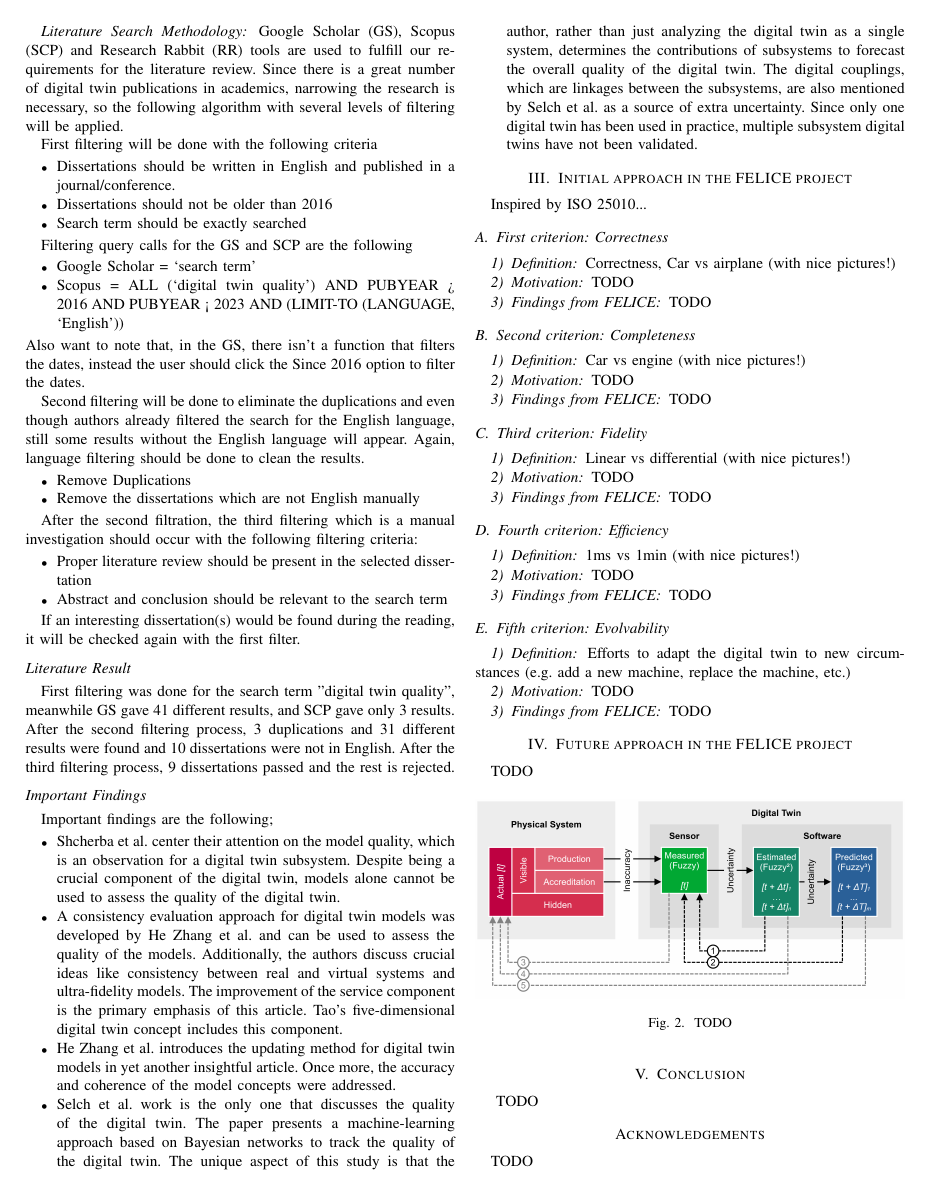
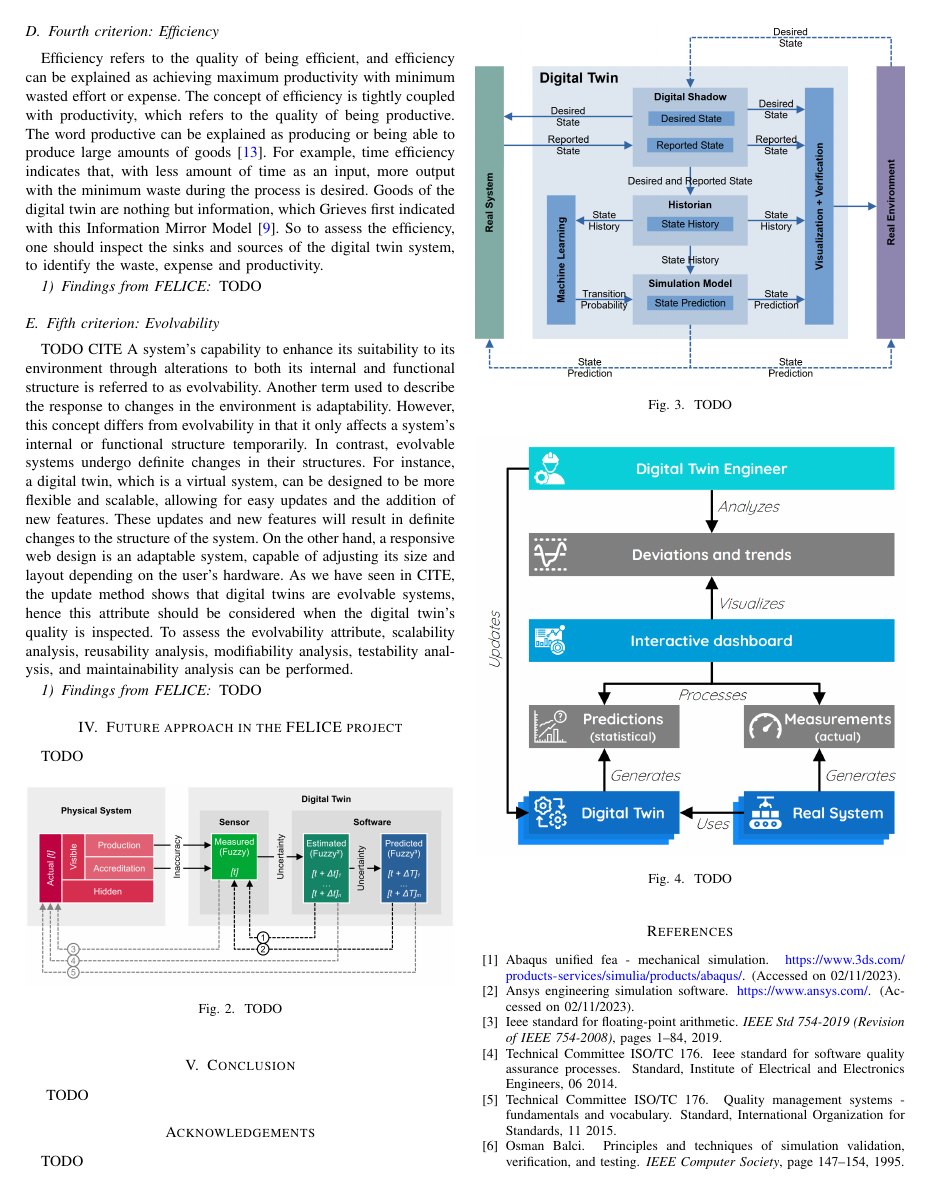
Before and after one commit to ghackenberg/digital-twin-quality, a LaTeX paper (manuscripts/paper-1/main.tex, which reads manuscripts/paper-1/main.bib): page 3 of 4 before the commit and page 4 of 5 after it. Compiled offline with pdfLaTeX.

Commit message:
Added the definitions for the criterions

```diff
--- a/manuscripts/paper-1/main.bib
+++ b/manuscripts/paper-1/main.bib
@@ -125,6 +125,18 @@ title = {Debunking the myth}
   month       = {03}
 }
 
+@ARTICLE{IEE754,
+  author={},
+  journal={IEEE Std 754-2019 (Revision of IEEE 754-2008)},
+  title={IEEE Standard for Floating-Point Arithmetic},
+  year={2019},
+  volume={},
+  number={},
+  pages={1-84},
+  doi={10.1109/IEEESTD.2019.8766229}
+  }
+
+
 
 @web{Ansys,
 author = {},
--- a/manuscripts/paper-1/main.tex
+++ b/manuscripts/paper-1/main.tex
@@ -213,5 +213,3 @@
     Inspired by ISO 25010...
 
     \subsection{First criterion: Correctness}
-    \subsubsection{Definition}
-    Correctness,
@@ -220,13 +224,5 @@
-    \subsubsection{Motivation}
-    TODO
 
     \subsubsection{Findings from FELICE}
     TODO
 
     \subsection{Second criterion: Completeness}
-
-    \subsubsection{Definition}
-    Car vs engine (with nice pictures!)
-
-    \subsubsection{Motivation}
-    TODO
@@ -239,5 +237,0 @@
-    \subsubsection{Definition}
-    Linear vs differential (with nice pictures!)
-
-    \subsubsection{Motivation}
-    TODO
@@ -250,19 +254,21 @@
-    \subsubsection{Definition}
-    1ms vs 1min (with nice pictures!)
-
-    \subsubsection{Motivation}
-    TODO
+    Efficiency refers to the quality of being efficient, and efficiency can be explained as achieving maximum productivity with minimum wasted effort or expense.
+    The concept of efficiency is tightly coupled with productivity, which refers to the quality of being productive. The word productive can be explained as producing or being able to produce large amounts of goods \cite{OxfordDictionary}.
+    For example, time efficiency indicates that,  with less amount of time as an input, more output with the minimum waste during the process is desired. Goods of the digital twin are nothing but information,
+    which Grieves first indicated with this Information Mirror Model \cite{GrievesPLMBook}. So to assess the efficiency, one should inspect the sinks and sources of the digital twin system, to identify the waste, expense and productivity.
 
     \subsubsection{Findings from FELICE}
     TODO
 
     \subsection{Fifth criterion: Evolvability}
+    TODO CITE
+    A system's capability to enhance its suitability to its environment through alterations to both its internal and functional structure is referred to as evolvability. Another term used to describe the response to changes in the environment is adaptability.
+    However, this concept differs from evolvability in that it only affects a system's internal or functional structure temporarily. In contrast, evolvable systems undergo definite changes in their structures.
+    For instance, a digital twin, which is a virtual system, can be designed to be more flexible and scalable, allowing for easy updates and the addition of new features.
+    These updates and new features will result in definite changes to the structure of the system. On the other hand, a responsive web design is an adaptable system, capable of adjusting its size and layout depending on the user's hardware.
+    As we have seen in CITE, the update method shows that digital twins are evolvable systems,
+    hence this attribute should be considered when the digital twin's quality is inspected. To assess the evolvability attribute, scalability analysis, reusability analysis, modifiability analysis, testability analysis, and maintainability analysis can be performed.
 
-    \subsubsection{Definition}
-    Efforts to adapt the digital twin to new circumstances (e.g.\ add a new machine, replace the machine, etc.)
 
-    \subsubsection{Motivation}
-    TODO
 
     \subsubsection{Findings from FELICE}
     TODO
```
Also changed, not shown: manuscripts/paper-1/main.tex (25 more changed lines).
